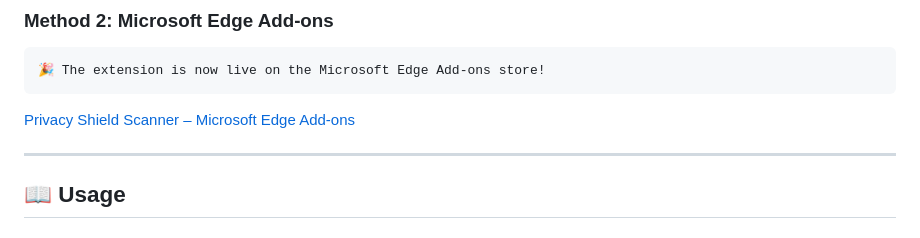
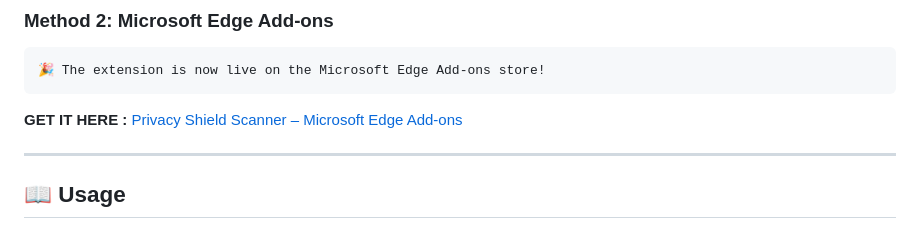
Before and after one commit to Raouf-Braham/Privacy-Shield-Scanner, a Markdown page: README.md, the part around the change. Rendered like a GitHub page.

Commit message:
Initial commit

````diff
--- a/README.md
+++ b/README.md
@@ -142,7 +142,7 @@ Or download and extract the ZIP file from GitHub.
 ```
 🎉 The extension is now live on the Microsoft Edge Add-ons store!
 ```
-[Privacy Shield Scanner – Microsoft Edge Add-ons](https://microsoftedge.microsoft.com/addons/detail/privacy-shield-scanner/gjcgfbfcendnafkmbjokkkllidbbajdb)
+**GET IT HERE :** [Privacy Shield Scanner – Microsoft Edge Add-ons](https://microsoftedge.microsoft.com/addons/detail/privacy-shield-scanner/gjcgfbfcendnafkmbjokkkllidbbajdb)
 
 ---
 
````
